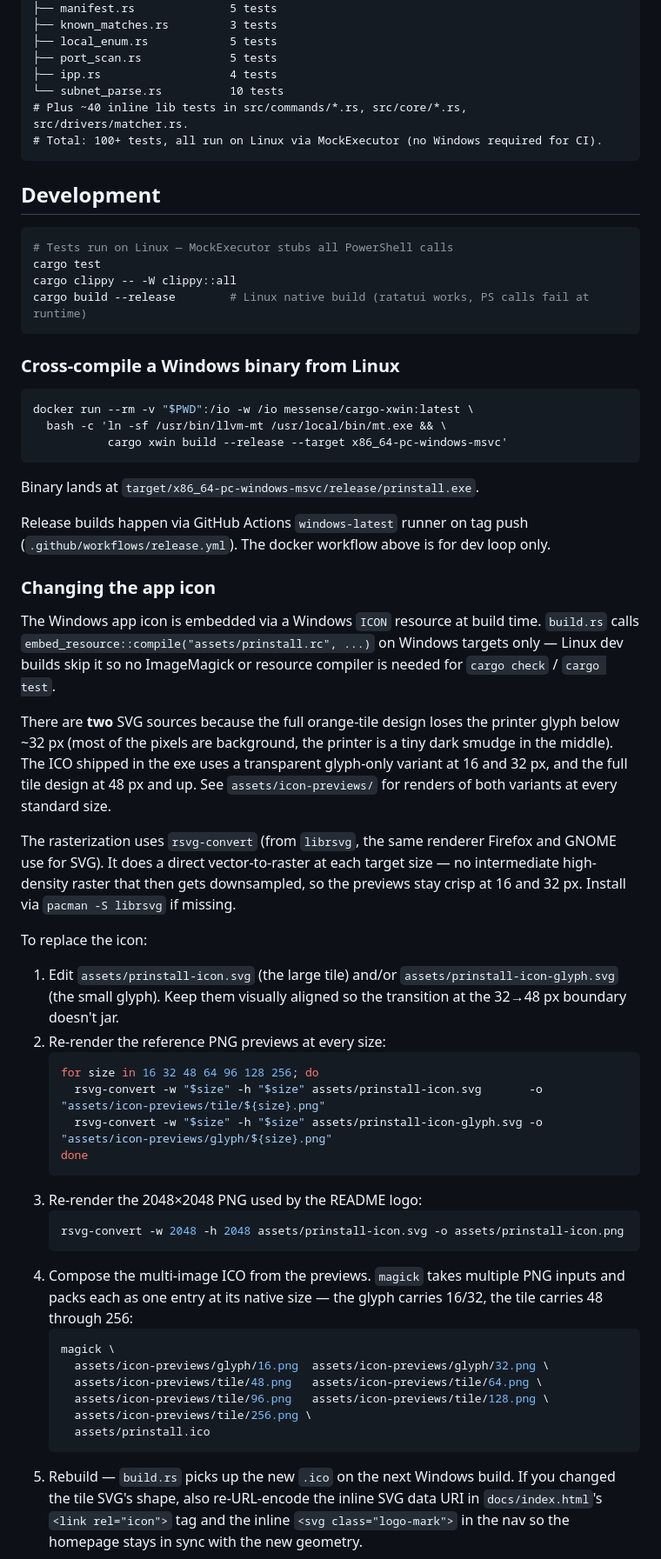
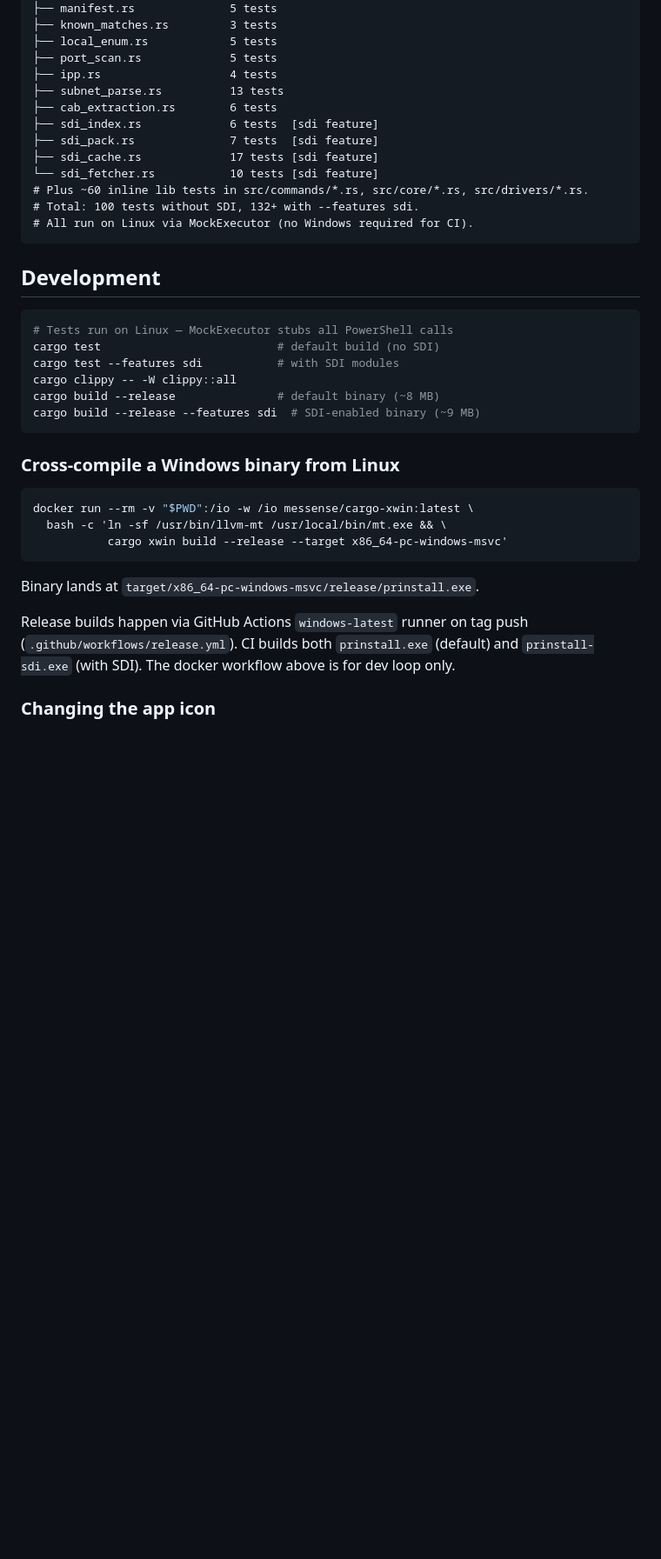
Before and after one commit to limehawk/prinstall, a Markdown page: CLAUDE.md, the part around one of its changes. Shown at 87% size. Drawn GitHub-style; blank space fills up the shorter version.

Commit message:
docs: update CLAUDE.md for v0.4.0 — SDI modules, test counts, trimmed icon section, accurate backlog

````diff
--- a/CLAUDE.md
+++ b/CLAUDE.md
@@ -157,18 +169,26 @@ tests/
 ├── local_enum.rs            5 tests
 ├── port_scan.rs             5 tests
 ├── ipp.rs                   4 tests
-└── subnet_parse.rs          10 tests
-# Plus ~40 inline lib tests in src/commands/*.rs, src/core/*.rs, src/drivers/matcher.rs.
-# Total: 100+ tests, all run on Linux via MockExecutor (no Windows required for CI).
+├── subnet_parse.rs          13 tests
+├── cab_extraction.rs        6 tests
+├── sdi_index.rs             6 tests  [sdi feature]
+├── sdi_pack.rs              7 tests  [sdi feature]
+├── sdi_cache.rs             17 tests [sdi feature]
+└── sdi_fetcher.rs           10 tests [sdi feature]
+# Plus ~60 inline lib tests in src/commands/*.rs, src/core/*.rs, src/drivers/*.rs.
+# Total: 100 tests without SDI, 132+ with --features sdi.
+# All run on Linux via MockExecutor (no Windows required for CI).
 ```
 
 ## Development
 
 ```bash
 # Tests run on Linux — MockExecutor stubs all PowerShell calls
-cargo test
+cargo test                          # default build (no SDI)
+cargo test --features sdi           # with SDI modules
 cargo clippy -- -W clippy::all
-cargo build --release        # Linux native build (ratatui works, PS calls fail at runtime)
+cargo build --release               # default binary (~8 MB)
+cargo build --release --features sdi  # SDI-enabled binary (~9 MB)
 ```
 
 ### Cross-compile a Windows binary from Linux
@@ -182,59 +202,8 @@ docker run --rm -v "$PWD":/io -w /io messense/cargo-xwin:latest \
 Binary lands at `target/x86_64-pc-windows-msvc/release/prinstall.exe`.
 
 Release builds happen via GitHub Actions `windows-latest` runner on tag push
-(`.github/workflows/release.yml`). The docker workflow above is for dev loop only.
+(`.github/workflows/release.yml`). CI builds both `prinstall.exe` (default) and
+`prinstall-sdi.exe` (with SDI). The docker workflow above is for dev loop only.
 
 ### Changing the app icon
 
-The Windows app icon is embedded via a Windows `ICON` resource at build
-time. `build.rs` calls `embed_resource::compile("assets/prinstall.rc", ...)`
-on Windows targets only — Linux dev builds skip it so no ImageMagick or
-resource compiler is needed for `cargo check` / `cargo test`.
-
-There are **two** SVG sources because the full orange-tile design loses
-the printer glyph below ~32 px (most of the pixels are background, the
-printer is a tiny dark smudge in the middle). The ICO shipped in the exe
-uses a transparent glyph-only variant at 16 and 32 px, and the full tile
-design at 48 px and up. See `assets/icon-previews/` for renders of both
-variants at every standard size.
-
-The rasterization uses `rsvg-convert` (from `librsvg`, the same renderer
-Firefox and GNOME use for SVG). It does a direct vector-to-raster at each
-target size — no intermediate high-density raster that then gets
-downsampled, so the previews stay crisp at 16 and 32 px. Install via
-`pacman -S librsvg` if missing.
-
-To replace the icon:
-
-1. Edit `assets/prinstall-icon.svg` (the large tile) and/or
-   `assets/prinstall-icon-glyph.svg` (the small glyph). Keep them
-   visually aligned so the transition at the 32→48 px boundary doesn't
-   jar.
-2. Re-render the reference PNG previews at every size:
-   ```bash
-   for size in 16 32 48 64 96 128 256; do
-     rsvg-convert -w "$size" -h "$size" assets/prinstall-icon.svg       -o "assets/icon-previews/tile/${size}.png"
-     rsvg-convert -w "$size" -h "$size" assets/prinstall-icon-glyph.svg -o "assets/icon-previews/glyph/${size}.png"
-   done
-   ```
-3. Re-render the 2048×2048 PNG used by the README logo:
-   ```bash
-   rsvg-convert -w 2048 -h 2048 assets/prinstall-icon.svg -o assets/prinstall-icon.png
-   ```
-4. Compose the multi-image ICO from the previews. `magick` takes
-   multiple PNG inputs and packs each as one entry at its native size —
-   the glyph carries 16/32, the tile carries 48 through 256:
-   ```bash
-   magick \
-     assets/icon-previews/glyph/16.png  assets/icon-previews/glyph/32.png \
-     assets/icon-previews/tile/48.png   assets/icon-previews/tile/64.png \
-     assets/icon-previews/tile/96.png   assets/icon-previews/tile/128.png \
-     assets/icon-previews/tile/256.png \
-     assets/prinstall.ico
-   ```
-5. Rebuild — `build.rs` picks up the new `.ico` on the next Windows
-   build. If you changed the tile SVG's shape, also re-URL-encode the
-   inline SVG data URI in `docs/index.html`'s `<link rel="icon">` tag
-   and the inline `<svg class="logo-mark">` in the nav so the homepage
-   stays in sync with the new geometry.
-
````
Also changed, not shown: other parts of CLAUDE.md (+42 -35 lines).
